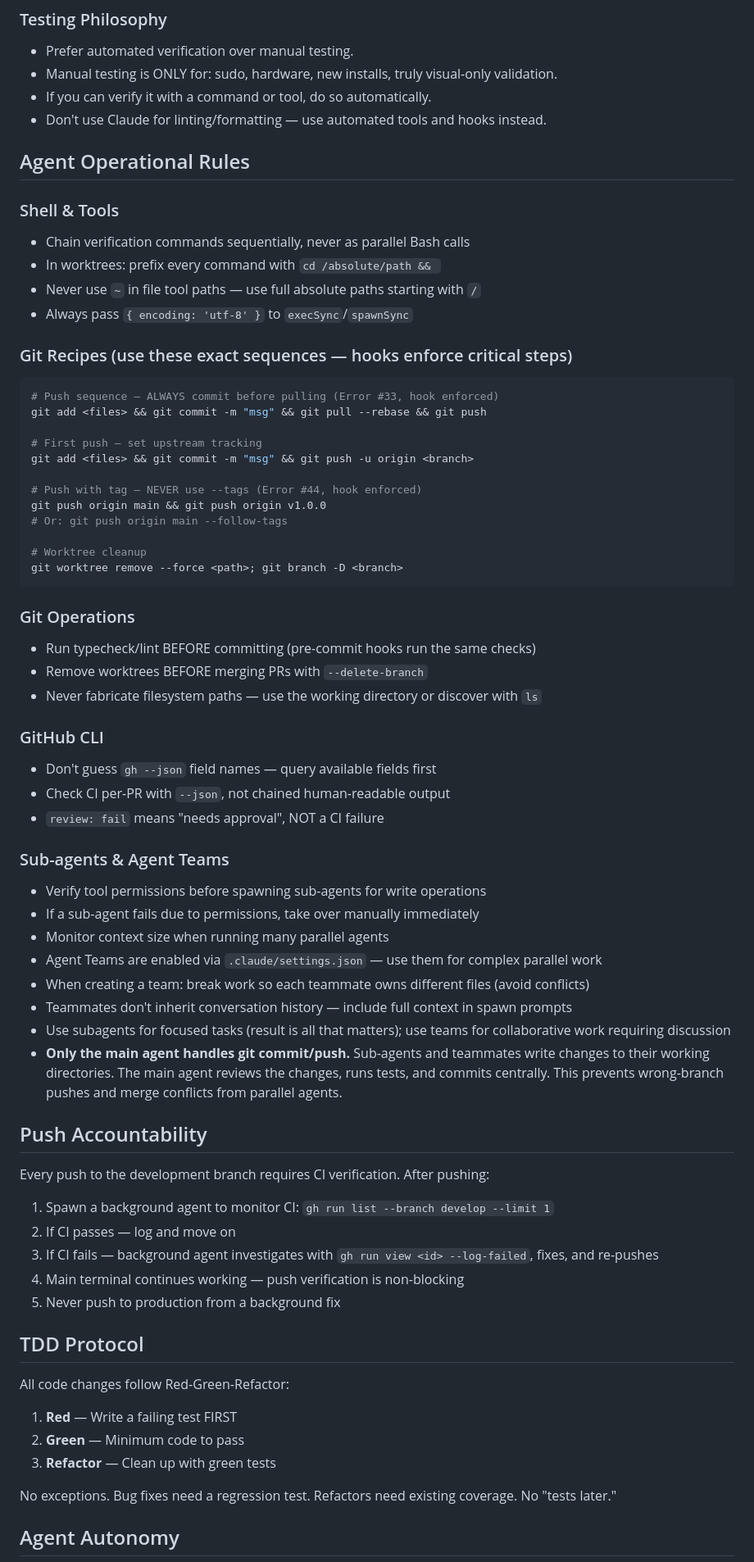
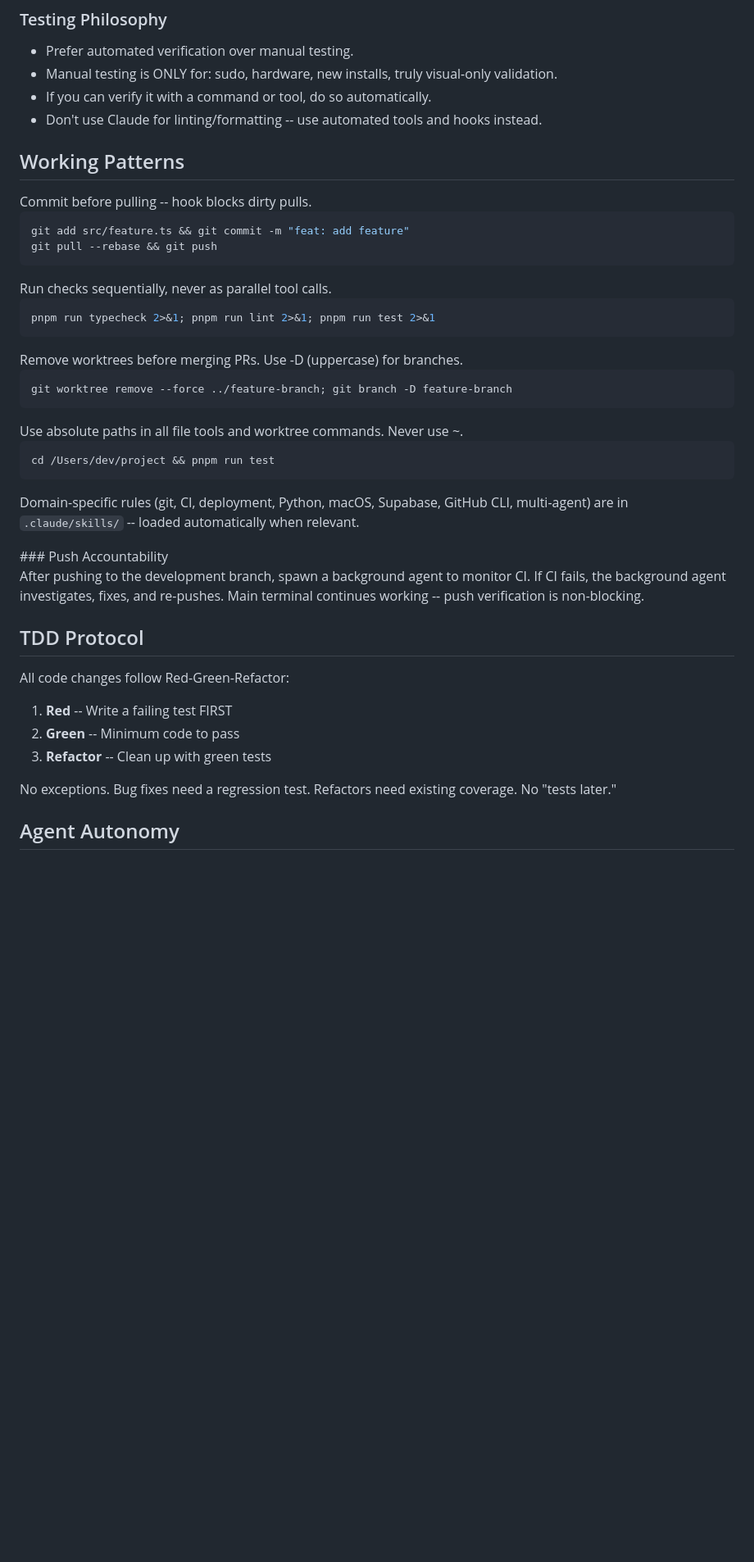
Before and after one commit to juan294/chapa-cli, a Markdown page: CLAUDE.md, the part around one of its changes. Shown at 82% size. Drawn GitHub-style; blank space fills up the shorter version.

Commit message:
chore: sync with cc-rpi blueprint v1.13.0
Update blueprint-managed sections: RPI Workflow, Working Patterns
(replaces Agent Operational Rules), Push Accountability, TDD Protocol,
Agent Autonomy, Memory Management, Project File Locations.

Co-Authored-By: Claude Opus 4.6 (1M context) <noreply@anthropic.com>

````diff
--- a/CLAUDE.md
+++ b/CLAUDE.md
@@ -182,67 +182,65 @@ All significant changes go through four phases:
 - Prefer automated verification over manual testing.
 - Manual testing is ONLY for: sudo, hardware, new installs, truly visual-only validation.
 - If you can verify it with a command or tool, do so automatically.
-- Don't use Claude for linting/formatting — use automated tools and hooks instead.
+- Don't use Claude for linting/formatting -- use automated tools and hooks instead.
 
-## Agent Operational Rules
+## Working Patterns
 
-### Shell & Tools
-- Chain verification commands sequentially, never as parallel Bash calls
-- In worktrees: prefix every command with `cd /absolute/path && `
-- Never use `~` in file tool paths — use full absolute paths starting with `/`
-- Always pass `{ encoding: 'utf-8' }` to `execSync`/`spawnSync`
+<examples>
+<example name="push-sequence">
+Commit before pulling -- hook blocks dirty pulls.
 
-### Git Recipes (use these exact sequences — hooks enforce critical steps)
 ```bash
-# Push sequence — ALWAYS commit before pulling (Error #33, hook enforced)
-git add <files> && git commit -m "msg" && git pull --rebase && git push
-
-# First push — set upstream tracking
-git add <files> && git commit -m "msg" && git push -u origin <branch>
-
-# Push with tag — NEVER use --tags (Error #44, hook enforced)
-git push origin main && git push origin v1.0.0
-# Or: git push origin main --follow-tags
-
-# Worktree cleanup
-git worktree remove --force <path>; git branch -D <branch>
+git add src/feature.ts && git commit -m "feat: add feature"
+git pull --rebase && git push
 ```
 
-### Git Operations
-- Run typecheck/lint BEFORE committing (pre-commit hooks run the same checks)
-- Remove worktrees BEFORE merging PRs with `--delete-branch`
-- Never fabricate filesystem paths — use the working directory or discover with `ls`
+</example>
 
-### GitHub CLI
-- Don't guess `gh --json` field names — query available fields first
-- Check CI per-PR with `--json`, not chained human-readable output
-- `review: fail` means "needs approval", NOT a CI failure
+<example name="verification">
+Run checks sequentially, never as parallel tool calls.
 
-### Sub-agents & Agent Teams
-- Verify tool permissions before spawning sub-agents for write operations
-- If a sub-agent fails due to permissions, take over manually immediately
-- Monitor context size when running many parallel agents
-- Agent Teams are enabled via `.claude/settings.json` — use them for complex parallel work
-- When creating a team: break work so each teammate owns different files (avoid conflicts)
-- Teammates don't inherit conversation history — include full context in spawn prompts
-- Use subagents for focused tasks (result is all that matters); use teams for collaborative work requiring discussion
-- **Only the main agent handles git commit/push.** Sub-agents and teammates write changes to their working directories. The main agent reviews the changes, runs tests, and commits centrally. This prevents wrong-branch pushes and merge conflicts from parallel agents.
+```bash
+pnpm run typecheck 2>&1; pnpm run lint 2>&1; pnpm run test 2>&1
+```
 
-## Push Accountability
+</example>
 
-Every push to the development branch requires CI verification. After pushing:
-1. Spawn a background agent to monitor CI: `gh run list --branch develop --limit 1`
-2. If CI passes — log and move on
-3. If CI fails — background agent investigates with `gh run view <id> --log-failed`, fixes, and re-pushes
-4. Main terminal continues working — push verification is non-blocking
-5. Never push to production from a background fix
+<example name="worktree-cleanup">
+Remove worktrees before merging PRs. Use -D (uppercase) for branches.
+
+```bash
+git worktree remove --force ../feature-branch; git branch -D feature-branch
+```
+
+</example>
+
+<example name="file-paths">
+Use absolute paths in all file tools and worktree commands. Never use ~.
+
+```bash
+cd /Users/dev/project && pnpm run test
+```
+
+</example>
+</examples>
+
+Domain-specific rules (git, CI, deployment, Python, macOS, Supabase, GitHub CLI, multi-agent) are in `.claude/skills/` -- loaded automatically when relevant.
+
+<important if="you are pushing code to a remote">
+### Push Accountability
+
+After pushing to the development branch, spawn a background agent to monitor CI.
+If CI fails, the background agent investigates, fixes, and re-pushes.
+Main terminal continues working -- push verification is non-blocking.
+</important>
 
 ## TDD Protocol
 
 All code changes follow Red-Green-Refactor:
-1. **Red** — Write a failing test FIRST
-2. **Green** — Minimum code to pass
-3. **Refactor** — Clean up with green tests
+1. **Red** -- Write a failing test FIRST
+2. **Green** -- Minimum code to pass
+3. **Refactor** -- Clean up with green tests
 
 No exceptions. Bug fixes need a regression test. Refactors need existing coverage. No "tests later."
 
````
Also changed, not shown: other parts of CLAUDE.md (+15 -30 lines).
